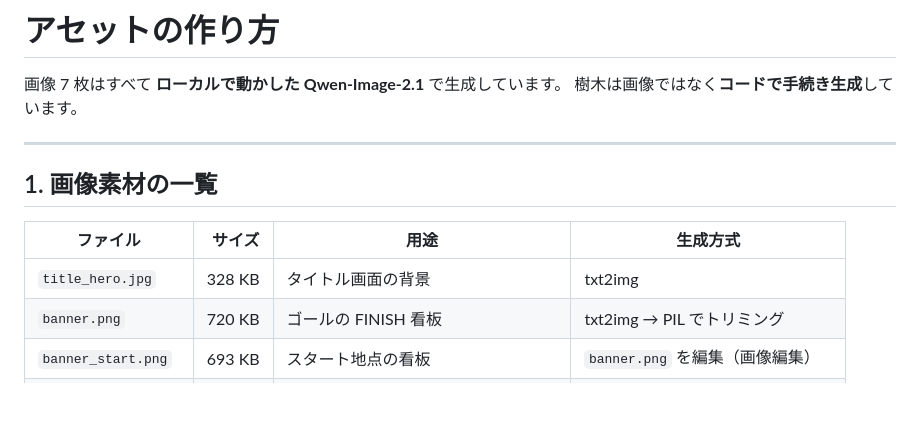
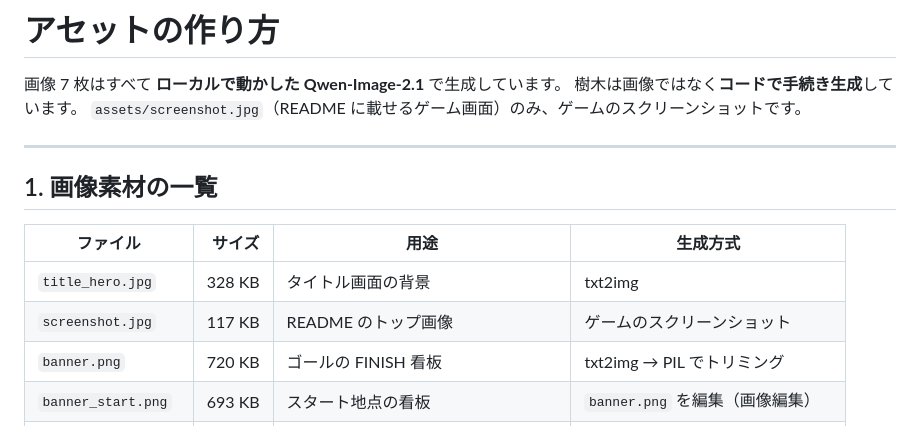
Before and after one commit to molly-molly-jp/kayak3d, a Markdown page: docs/ASSETS.md, the part around the change. Drawn GitHub-style; blank space fills up the shorter version.

```diff
--- a/docs/ASSETS.md
+++ b/docs/ASSETS.md
@@ -2,6 +2,7 @@
 
 画像 7 枚はすべて **ローカルで動かした Qwen-Image-2.1** で生成しています。
 樹木は画像ではなく**コードで手続き生成**しています。
+`assets/screenshot.jpg`（README に載せるゲーム画面）のみ、ゲームのスクリーンショットです。
 
 ---
 
@@ -10,6 +11,7 @@
 | ファイル | サイズ | 用途 | 生成方式 |
 |---|---:|---|---|
 | `title_hero.jpg` | 328 KB | タイトル画面の背景 | txt2img |
+| `screenshot.jpg` | 117 KB | README のトップ画像 | ゲームのスクリーンショット |
 | `banner.png` | 720 KB | ゴールの FINISH 看板 | txt2img → PIL でトリミング |
 | `banner_start.png` | 693 KB | スタート地点の看板 | `banner.png` を編集（画像編集） |
 | `water_foam.jpg` | 364 KB | 水面の白波テクスチャ / 滝のカーテン | txt2img |
```
Also changed, not shown: README.md (+11 -12 lines), assets/screenshot.jpg (added).
